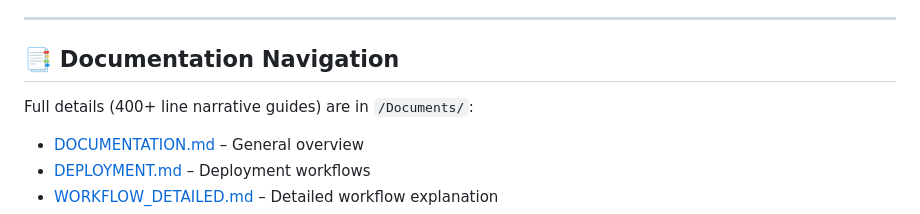
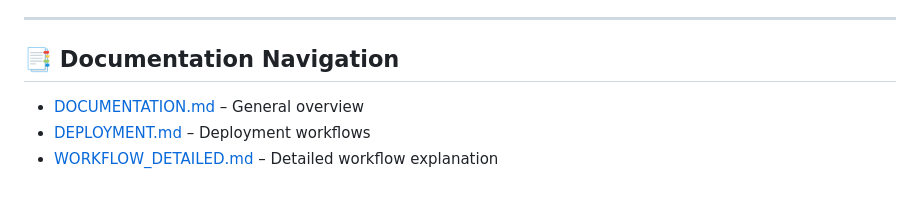
Before and after one commit to meetpatel1111/one-click-k8s-deployment, a Markdown page: README.md, the part around the change. Rendered like a GitHub page; blank space fills up the shorter version.

Commit message:
Docs: Updated README.md with more details

```diff
--- a/README.md
+++ b/README.md
@@ -126,8 +126,6 @@ Please fork, branch (`feature/...`), and submit PRs with detailed commit message
 
 ## 📑 Documentation Navigation
 
-Full details (400+ line narrative guides) are in `/Documents/`:
-
 - [DOCUMENTATION.md](./Documents/DOCUMENTATION.md) – General overview
 - [DEPLOYMENT.md](./Documents/DEPLOYMENT.md) – Deployment workflows
 - [WORKFLOW_DETAILED.md](./Documents/WORKFLOW_DETAILED.md) – Detailed workflow explanation
```
